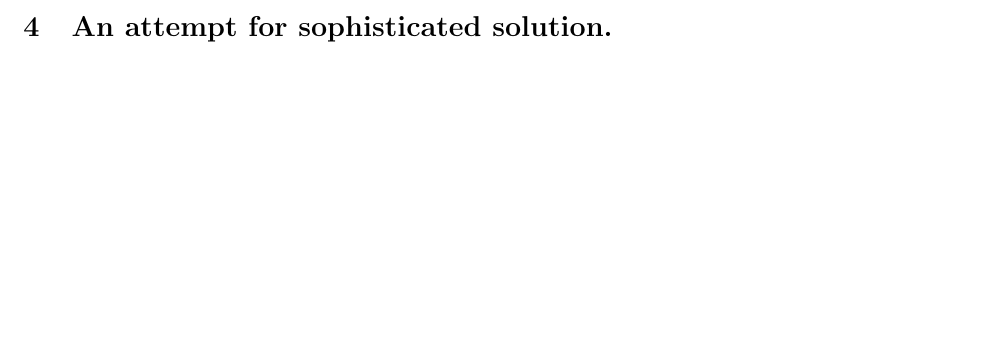
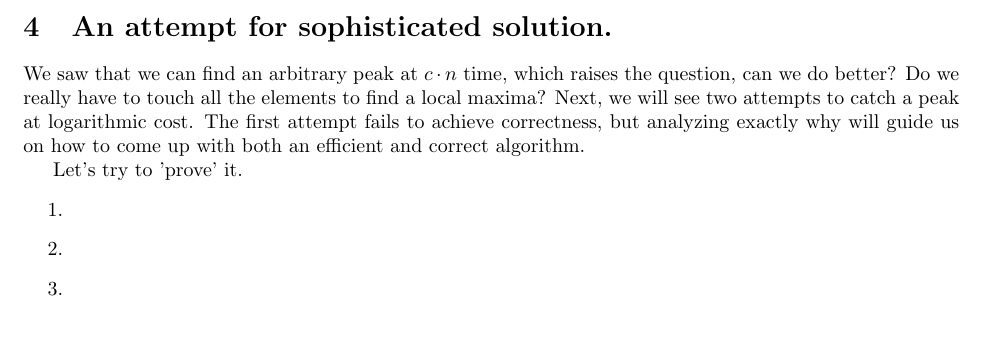
Before and after one commit to dudupo/DAST, a LaTeX thesis (tex/lectures-TA/lec-00-peaks.tex): part of page 2 of 5, cut so that both start at the same text, the shorter picture padded with empty space. Compiled offline with pdfLaTeX.

Commit message:
compiling -Thu Dec 28 10:32:29 PM IST 2023

```diff
--- a/tex/lectures-TA/lec-00-peaks.tex
+++ b/tex/lectures-TA/lec-00-peaks.tex
@@ -71,6 +71,7 @@ We are ready to prove the correcntess of the recursive version by induction usin
 \end{enumerate}
 
 \section{An attempt for sophisticated solution.}
+We saw that we can find an arbitrary peak at $c\cdot n$ time, which raises the question, can we do better? Do we really have to touch all the elements to find a local maxima? Next, we will see two attempts to catch a peak at logarithmic cost. The first attempt fails to achieve correctness, but analyzing exactly why will guide us on how to come up with both an efficient and correct algorithm.
 \begin{algorithm}
 \KwResult{returns a peak of \(A_1 ... A_n \in \mathbb{R}^n \)  }
 \caption{fail attempt for more sophisticated alg. }
@@ -82,6 +83,13 @@ We are ready to prove the correcntess of the recursive version by induction usin
           \Return find-peak$\left(A_{i},A_{i+1}..A_{n}\right)$
         }
 \end{algorithm}
+
+Let's try to 'prove' it.
+\begin{enumerate}
+  \item
+  \item
+  \item
+\end{enumerate}
 
 \section{Sophisticated solution.}
 
```
Also changed, not shown: pdfs/lec-00-peaks.pdf.
